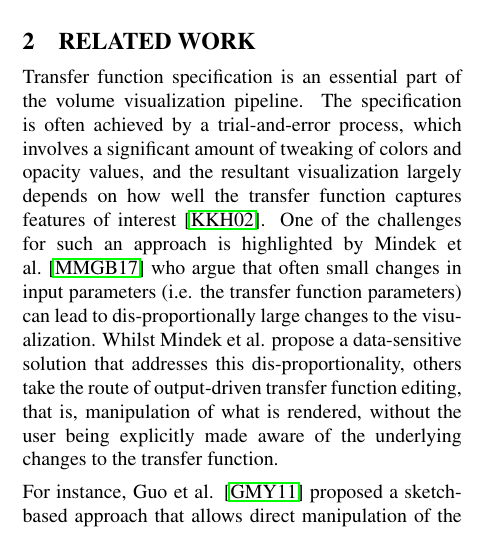
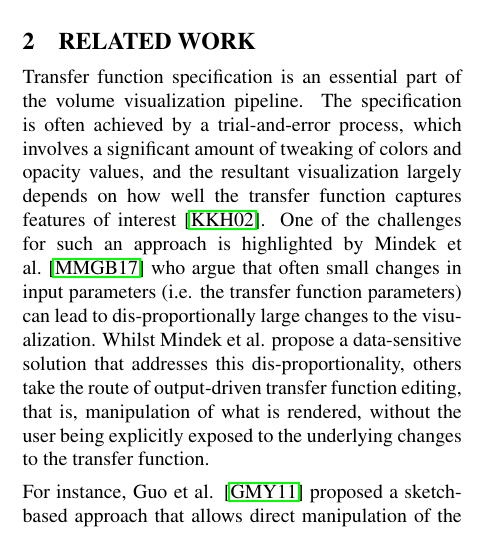
Before and after one commit to dinglijl/wscg_2018, a LaTeX paper (latex/wscg2018.tex): part of one column of page 1 of 8, cut so that both start at the same text. Compiled offline with pdfLaTeX.

Commit message:
Updates from ShareLaTeX

```diff
--- a/latex/wscg2018.tex
+++ b/latex/wscg2018.tex
@@ -184,7 +184,7 @@ Transfer function specification is an essential part of the volume visualization
 %A one-dimensional transfer function is a mapping from scalar values to color and alpha values.
 The specification is often achieved by a trial-and-error process, which involves a significant amount of tweaking of colors and opacity values, and the resultant visualization largely depends on how well the transfer function captures features of interest \cite{kniss_multidimensional_2002}.
 %However, it is non-trivial to obtain an effective transfer function. The specification is often achieved by a trial-and-error process, which involves a significant amount of tweaking of color and opacity.
-One of the challenges for such an approach is highlighted by Mindek et al.~\cite{mindek_data-sensitive_2017} who argue that often small changes in input parameters (i.e. the transfer function parameters) can lead to dis-proportionally large changes to the visualization. Whilst Mindek et al. propose a data-sensitive solution that addresses this dis-proportionality, others take the route of output-driven transfer function editing, that is, manipulation of what is rendered, without the user being explicitly made aware of the underlying changes to the transfer function.
+One of the challenges for such an approach is highlighted by Mindek et al.~\cite{mindek_data-sensitive_2017} who argue that often small changes in input parameters (i.e. the transfer function parameters) can lead to dis-proportionally large changes to the visualization. Whilst Mindek et al. propose a data-sensitive solution that addresses this dis-proportionality, others take the route of output-driven transfer function editing, that is, manipulation of what is rendered, without the user being explicitly exposed to the underlying changes to the transfer function.
 
 
 %Cai et al. \cite{cai_automatic_2013} described a method to derive opacity transfer functions by minimizing the Jensen-Shannon divergence between the observed visibility distribution and a user-defined target distribution. The target distribution can be defined using Gaussian function weighting.
```
